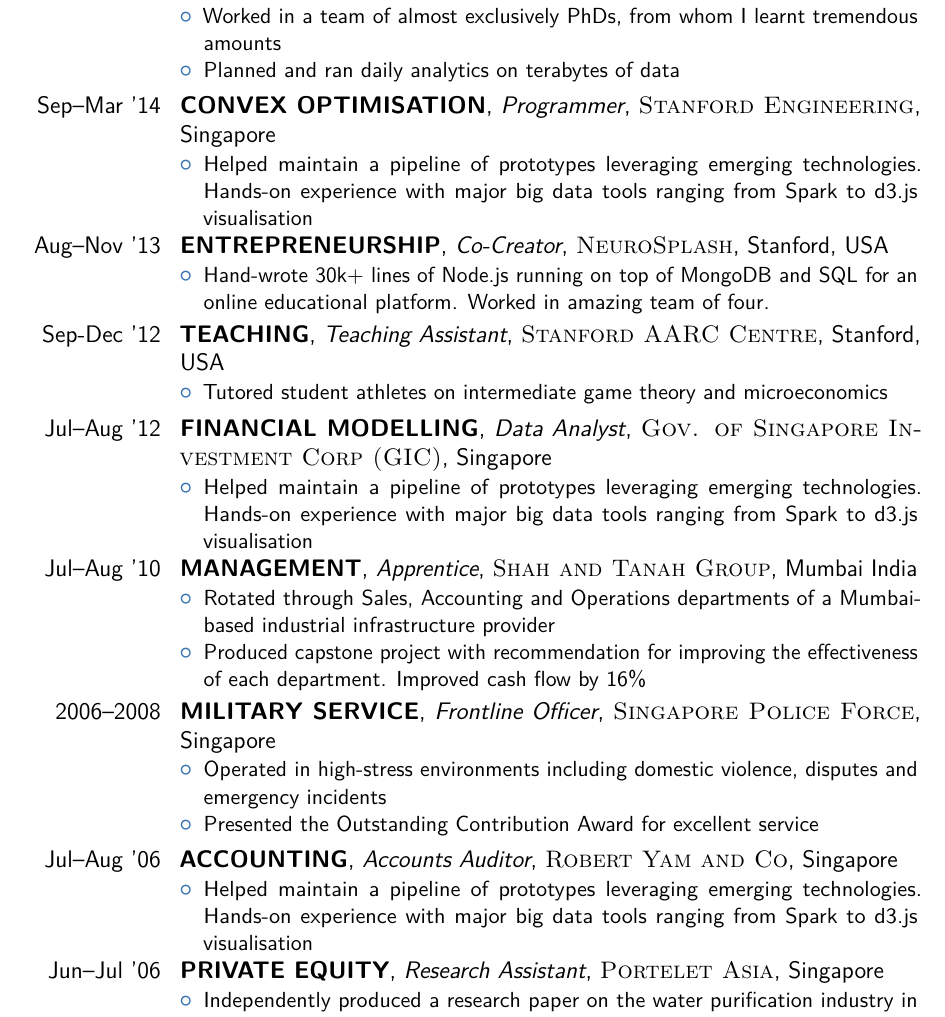
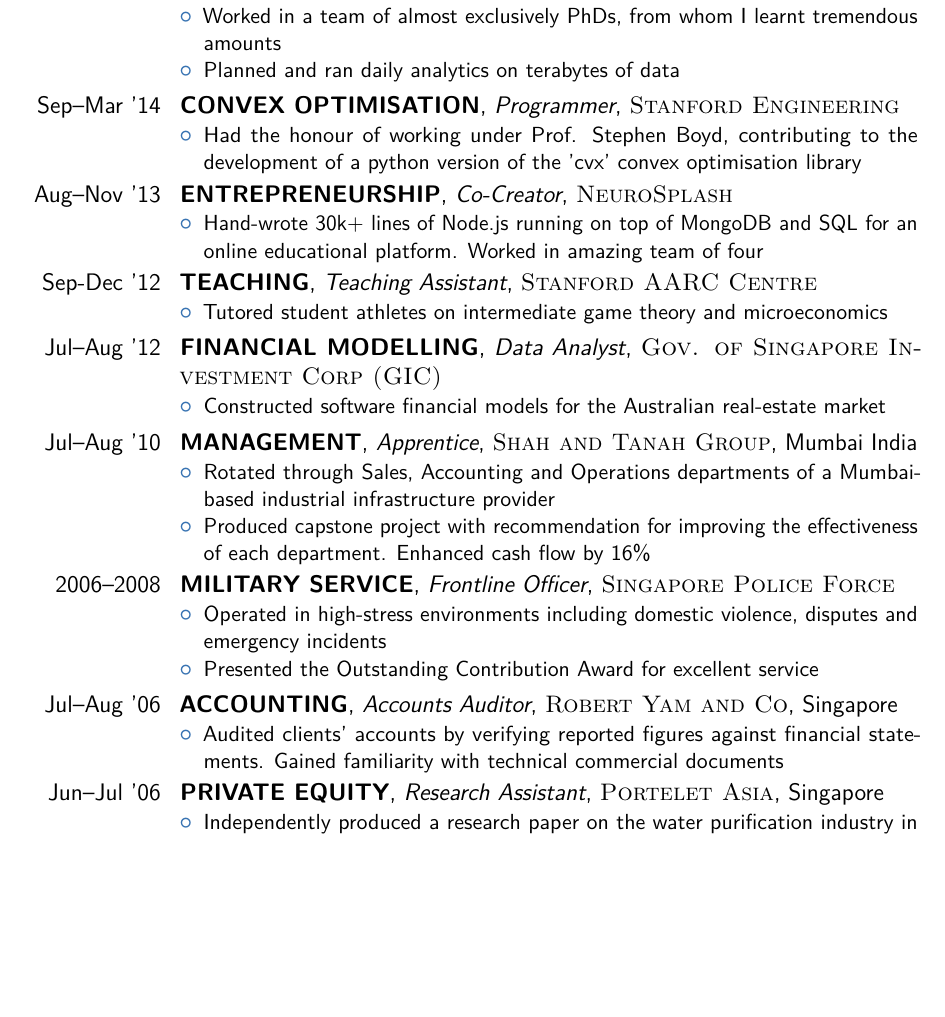
Before and after one commit to misrab/latex, a LaTeX CV (cv_technical/cv.tex): part of page 2 of 3, cut so that both start at the same text, the shorter picture padded with empty space. Compiled offline with pdfLaTeX.

Commit message:
tech cv looking ok

```diff
--- a/cv_technical/cv.tex
+++ b/cv_technical/cv.tex
@@ -43,15 +43,14 @@
 \familyname{Faizullah-Khan} % Your last name
 
 % All information in this block is optional, comment out any lines you don't need
-%\title{Curriculum Vitae}
+\title{	\normalfont{misrab.me}}
 \address{7 Chiltern Drive}{Singapore, 359724}
 \mobile{+65 961 88 328}
 %\phone{(000) 111 1112}
 %\fax{(000) 111 1113}
 \email{faizullah.misrab@gmail.com}
-\homepage{misrab.me}{misrab.me} % The first argument is the url for the clickable link, the second argument is the url displayed in the template - this allows special characters to be displayed such as the tilde in this example
+\homepage{misrab.me}{\textbf{misrab.me}} % The first argument is the url for the clickable link, the second argument is the url displayed in the template - this allows special characters to be displayed such as the tilde in this example
 \extrainfo{github.com/misrab}
-%\extrainfo{additional information}
 %\photo[70pt][0.4pt]{pictures/picture} % The first bracket is the picture height, the second is the thickness of the frame around the picture (0pt for no frame)
 %\quote{"A witty and playful quotation" - John Smith}
 
@@ -127,26 +125,26 @@
 \item Planned and ran daily analytics on terabytes of data
 \end{itemize}}
 
-\cventry{Sep--Mar '14}{CONVEX OPTIMISATION}{Programmer}{\textsc{Stanford Engineering}}{Singapore}{
+\cventry{Sep--Mar '14}{CONVEX OPTIMISATION}{Programmer}{\textsc{Stanford Engineering}}{}{
 \begin{itemize}
-\item Helped maintain a pipeline of prototypes leveraging emerging technologies. Hands-on experience with major big data tools ranging from Spark to d3.js visualisation
+\item Had the honour of working under Prof. Stephen Boyd, contributing to the
+development of a python version of the 'cvx' convex optimisation library
 \end{itemize}}
 
-\cventry{Aug--Nov '13}{ENTREPRENEURSHIP}{Co-Creator}{\textsc{NeuroSplash}}{Stanford, USA}{
+\cventry{Aug--Nov '13}{ENTREPRENEURSHIP}{Co-Creator}{\textsc{NeuroSplash}}{}{
 \begin{itemize}
 \item Hand-wrote 30k+ lines of Node.js running on top of MongoDB and SQL for an online educational platform.
-Worked in amazing team of four.
+Worked in amazing team of four
 \end{itemize}}
 
-\cventry{Sep-Dec '12}{TEACHING}{Teaching Assistant}{\textsc{Stanford AARC Centre}}{Stanford, USA}{
+\cventry{Sep-Dec '12}{TEACHING}{Teaching Assistant}{\textsc{Stanford AARC Centre}}{}{
 \begin{itemize}
 \item Tutored student athletes on intermediate game theory and microeconomics
 \end{itemize}}
 
-\cventry{Jul--Aug '12}{FINANCIAL MODELLING}{Data Analyst}{\textsc{Gov. of Singapore Investment Corp (GIC)}}{Singapore}{
+\cventry{Jul--Aug '12}{FINANCIAL MODELLING}{Data Analyst}{\textsc{Gov. of Singapore Investment Corp (GIC)}}{}{
 \begin{itemize}
-\item Helped maintain a pipeline of prototypes leveraging emerging technologies. Hands-on experience with major
-big data tools ranging from Spark to d3.js visualisation
+\item Constructed software financial models for the Australian real-estate market
 \end{itemize}}
 
 \cventry{Jul--Aug '10}{MANAGEMENT}{Apprentice}{\textsc{Shah and Tanah Group}}{Mumbai India}{
@@ -154,10 +152,10 @@
 \item Rotated through Sales, Accounting and Operations departments of a Mumbai-based
 industrial infrastructure provider
 \item Produced capstone project with recommendation for improving the effectiveness of
-each department. Improved cash flow by 16\%
+each department. Enhanced cash flow by 16\%
 \end{itemize}}
 
-\cventry{2006--2008}{MILITARY SERVICE}{Frontline Officer}{\textsc{Singapore Police Force}}{Singapore}{
+\cventry{2006--2008}{MILITARY SERVICE}{Frontline Officer}{\textsc{Singapore Police Force}}{}{
 \begin{itemize}
 \item Operated in high-stress environments including domestic violence, disputes and
 emergency incidents
@@ -166,8 +164,8 @@
 
 \cventry{Jul--Aug '06}{ACCOUNTING}{Accounts Auditor}{\textsc{Robert Yam and Co}}{Singapore}{
 \begin{itemize}
-\item Helped maintain a pipeline of prototypes leveraging emerging technologies. Hands-on experience with major
-big data tools ranging from Spark to d3.js visualisation
+\item Audited clients' accounts by verifying reported figures against financial statements. Gained familiarity
+with technical commercial documents
 \end{itemize}}
 
 \cventry{Jun--Jul '06}{PRIVATE EQUITY}{Research Assistant}{\textsc{Portelet Asia}}{Singapore}{
```
Also changed, not shown: cv_technical/cv.pdf, cv_technical/cv.tex (9 more changed lines), 1 other file.
